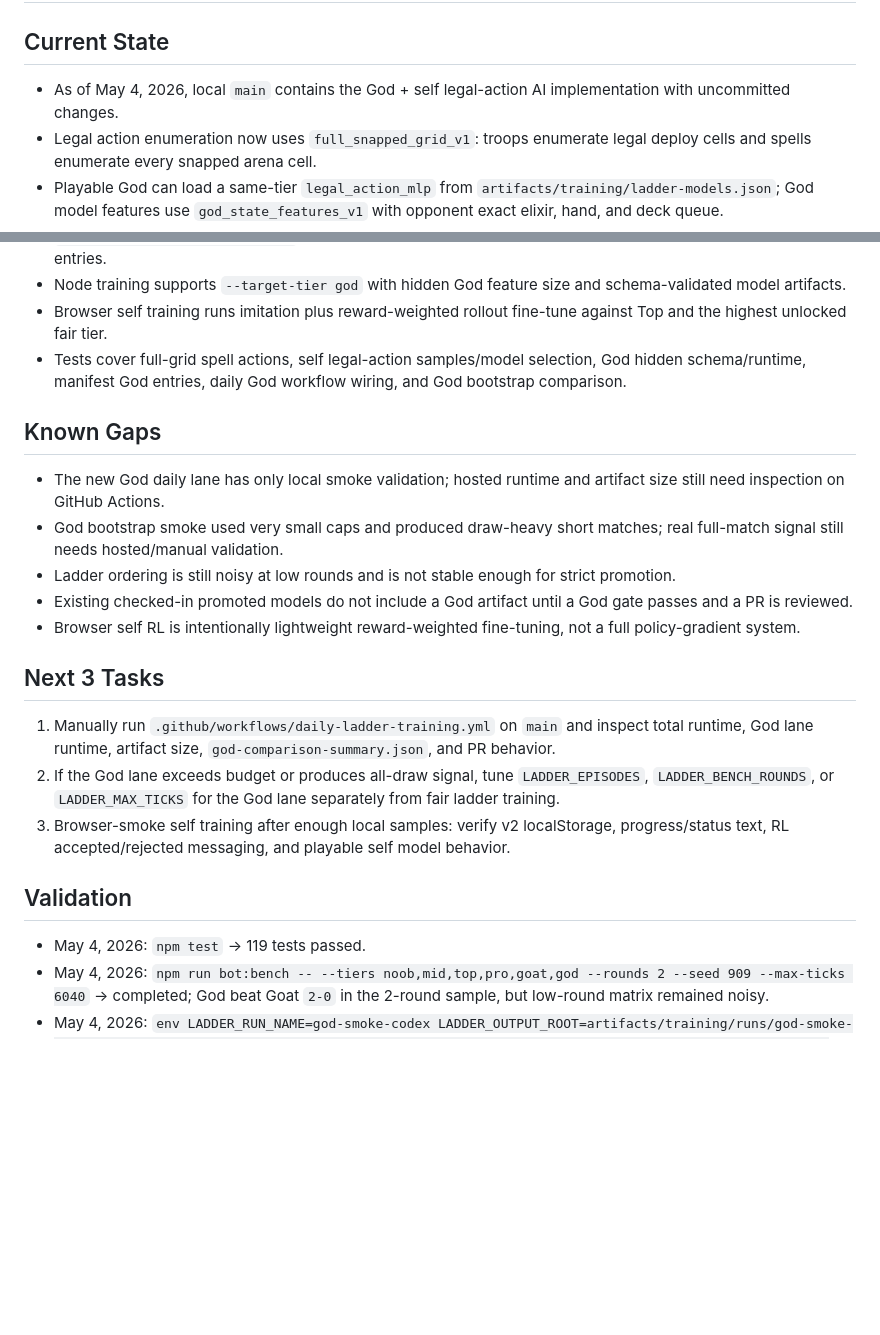
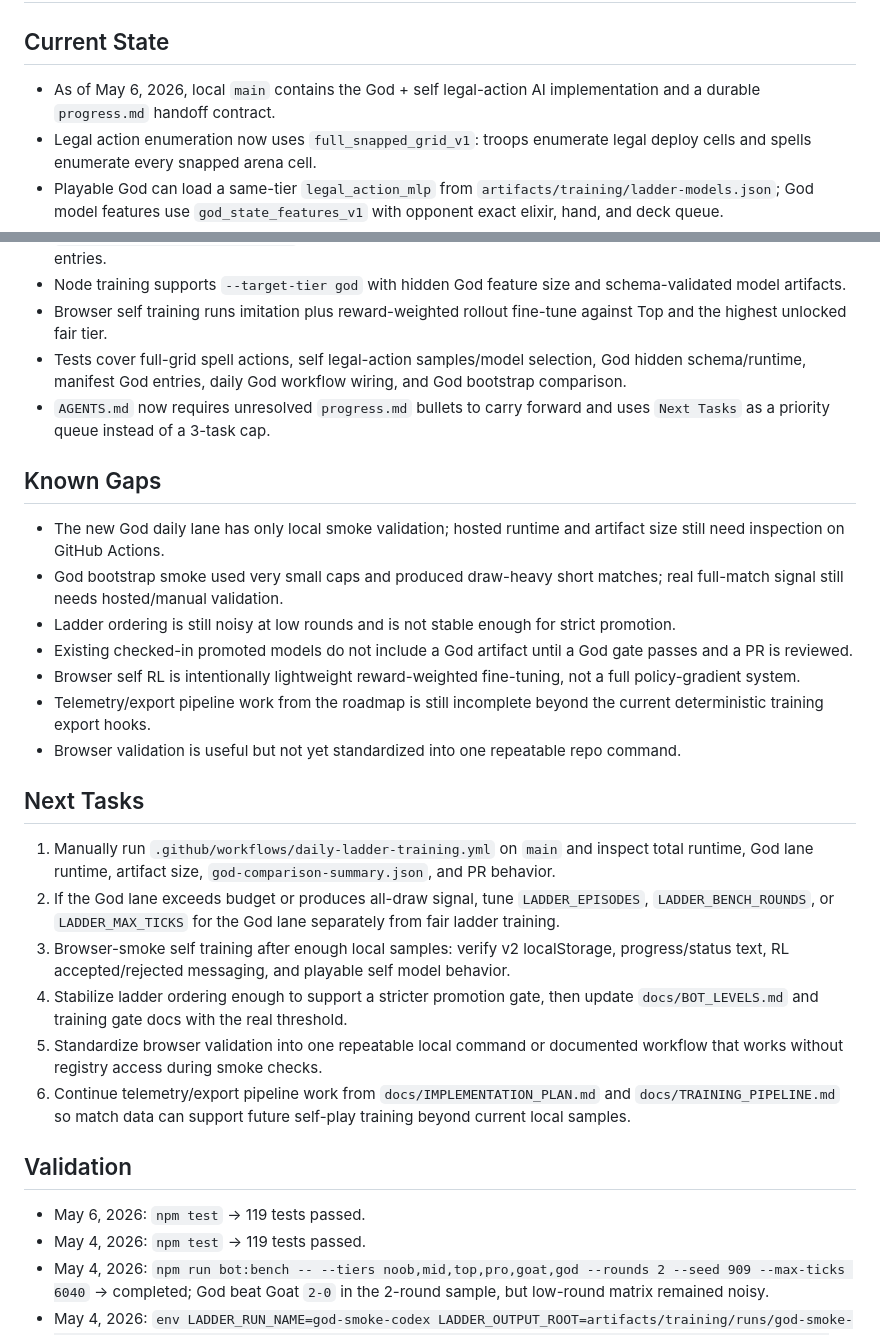
Before and after one commit to knam2609/edge_royale, a Markdown page: progress.md, 2 parts joined by grey strips. Rendered like a GitHub page; blank space fills up the shorter version.

Commit message:
Update progress handoff contract

```diff
--- a/progress.md
+++ b/progress.md
@@ -2,7 +2,7 @@
 
 ## Current State
 
-- As of May 4, 2026, local `main` contains the God + self legal-action AI implementation with uncommitted changes.
+- As of May 6, 2026, local `main` contains the God + self legal-action AI implementation and a durable `progress.md` handoff contract.
 - Legal action enumeration now uses `full_snapped_grid_v1`: troops enumerate legal deploy cells and spells enumerate every snapped arena cell.
 - Playable God can load a same-tier `legal_action_mlp` from `artifacts/training/ladder-models.json`; God model features use `god_state_features_v1` with opponent exact elixir, hand, and deck queue.
 - `god_oracle` is available as an internal teacher/benchmark tier and is not exposed in the UI tier list.
@@ -26,6 +26,7 @@
 - Node training supports `--target-tier god` with hidden God feature size and schema-validated model artifacts.
 - Browser self training runs imitation plus reward-weighted rollout fine-tune against Top and the highest unlocked fair tier.
 - Tests cover full-grid spell actions, self legal-action samples/model selection, God hidden schema/runtime, manifest God entries, daily God workflow wiring, and God bootstrap comparison.
+- `AGENTS.md` now requires unresolved `progress.md` bullets to carry forward and uses `Next Tasks` as a priority queue instead of a 3-task cap.
 
 ## Known Gaps
 
@@ -34,15 +35,21 @@
 - Ladder ordering is still noisy at low rounds and is not stable enough for strict promotion.
 - Existing checked-in promoted models do not include a God artifact until a God gate passes and a PR is reviewed.
 - Browser self RL is intentionally lightweight reward-weighted fine-tuning, not a full policy-gradient system.
+- Telemetry/export pipeline work from the roadmap is still incomplete beyond the current deterministic training export hooks.
+- Browser validation is useful but not yet standardized into one repeatable repo command.
 
-## Next 3 Tasks
+## Next Tasks
 
 1. Manually run `.github/workflows/daily-ladder-training.yml` on `main` and inspect total runtime, God lane runtime, artifact size, `god-comparison-summary.json`, and PR behavior.
 2. If the God lane exceeds budget or produces all-draw signal, tune `LADDER_EPISODES`, `LADDER_BENCH_ROUNDS`, or `LADDER_MAX_TICKS` for the God lane separately from fair ladder training.
 3. Browser-smoke self training after enough local samples: verify v2 localStorage, progress/status text, RL accepted/rejected messaging, and playable self model behavior.
+4. Stabilize ladder ordering enough to support a stricter promotion gate, then update `docs/BOT_LEVELS.md` and training gate docs with the real threshold.
+5. Standardize browser validation into one repeatable local command or documented workflow that works without registry access during smoke checks.
+6. Continue telemetry/export pipeline work from `docs/IMPLEMENTATION_PLAN.md` and `docs/TRAINING_PIPELINE.md` so match data can support future self-play training beyond current local samples.
 
 ## Validation
 
+- May 6, 2026: `npm test` -> 119 tests passed.
 - May 4, 2026: `npm test` -> 119 tests passed.
 - May 4, 2026: `npm run bot:bench -- --tiers noob,mid,top,pro,goat,god --rounds 2 --seed 909 --max-ticks 6040` -> completed; God beat Goat `2-0` in the 2-round sample, but low-round matrix remained noisy.
 - May 4, 2026: `env LADDER_RUN_NAME=god-smoke-codex LADDER_OUTPUT_ROOT=artifacts/training/runs/god-smoke-codex LADDER_MODEL_MANIFEST_PATH=artifacts/training/runs/god-smoke-codex/candidate-god-models.json LADDER_TIERS=god LADDER_SHARDS=1 LADDER_EPISODES=1 LADDER_MAX_TICKS=120 LADDER_ITERATIONS=1 LADDER_EPOCHS=1 LADDER_BATCH_SIZE=8 LADDER_MAX_NEGATIVES=2 LADDER_EVAL_ROUNDS=1 LADDER_EVAL_MAX_TICKS=120 LADDER_BENCH_TIERS=goat,god LADDER_BENCH_ROUNDS=1 LADDER_BENCH_MAX_TICKS=120 bash scripts/train-bot-ladder.sh` -> completed; exported `samples=4`, trained `rows=12`, wrote a God candidate manifest.
```
Also changed, not shown: AGENTS.md (+5 -3 lines).
